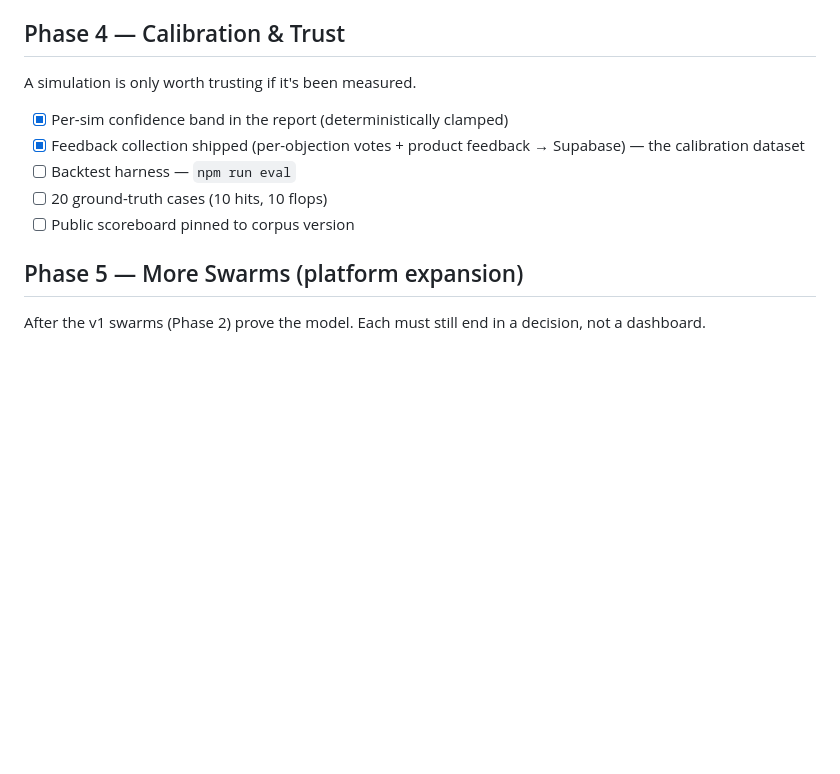
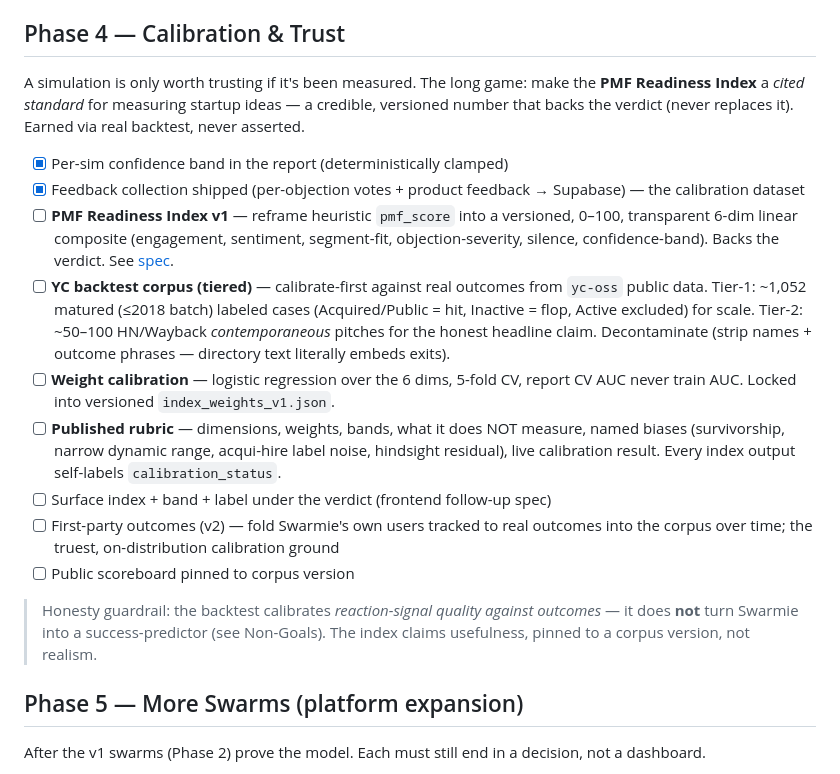
Before and after one commit to hp-8/swarmie, a Markdown page: ROADMAP.md, the part around the change. Rendered like a GitHub page; blank space fills up the shorter version.

```diff
--- a/ROADMAP.md
+++ b/ROADMAP.md
@@ -82,13 +82,25 @@ Two goals: realism *and* extreme cost-efficiency.
 
 ## Phase 4 — Calibration & Trust
 
-A simulation is only worth trusting if it's been measured.
+A simulation is only worth trusting if it's been measured. The long game: make
+the **PMF Readiness Index** a *cited standard* for measuring startup ideas — a
+credible, versioned number that backs the verdict (never replaces it). Earned
+via real backtest, never asserted.
 
 - [x] Per-sim confidence band in the report (deterministically clamped)
 - [x] Feedback collection shipped (per-objection votes + product feedback → Supabase) — the calibration dataset
-- [ ] Backtest harness — `npm run eval`
-- [ ] 20 ground-truth cases (10 hits, 10 flops)
+- [ ] **PMF Readiness Index v1** — reframe heuristic `pmf_score` into a versioned, 0–100, transparent 6-dim linear composite (engagement, sentiment, segment-fit, objection-severity, silence, confidence-band). Backs the verdict. See [spec](docs/superpowers/specs/2026-06-05-pmf-readiness-index-design.md).
+- [ ] **YC backtest corpus (tiered)** — calibrate-first against real outcomes from `yc-oss` public data. Tier-1: ~1,052 matured (≤2018 batch) labeled cases (Acquired/Public = hit, Inactive = flop, Active excluded) for scale. Tier-2: ~50–100 HN/Wayback *contemporaneous* pitches for the honest headline claim. Decontaminate (strip names + outcome phrases — directory text literally embeds exits).
+- [ ] **Weight calibration** — logistic regression over the 6 dims, 5-fold CV, report CV AUC never train AUC. Locked into versioned `index_weights_v1.json`.
+- [ ] **Published rubric** — dimensions, weights, bands, what it does NOT measure, named biases (survivorship, narrow dynamic range, acqui-hire label noise, hindsight residual), live calibration result. Every index output self-labels `calibration_status`.
+- [ ] Surface index + band + label under the verdict (frontend follow-up spec)
+- [ ] First-party outcomes (v2) — fold Swarmie's own users tracked to real outcomes into the corpus over time; the truest, on-distribution calibration ground
 - [ ] Public scoreboard pinned to corpus version
+
+> Honesty guardrail: the backtest calibrates *reaction-signal quality against
+> outcomes* — it does **not** turn Swarmie into a success-predictor (see
+> Non-Goals). The index claims usefulness, pinned to a corpus version, not
+> realism.
 
 ## Phase 5 — More Swarms (platform expansion)
 
```
Also changed, not shown: backend/eval/README.md (+5 -0 lines).
